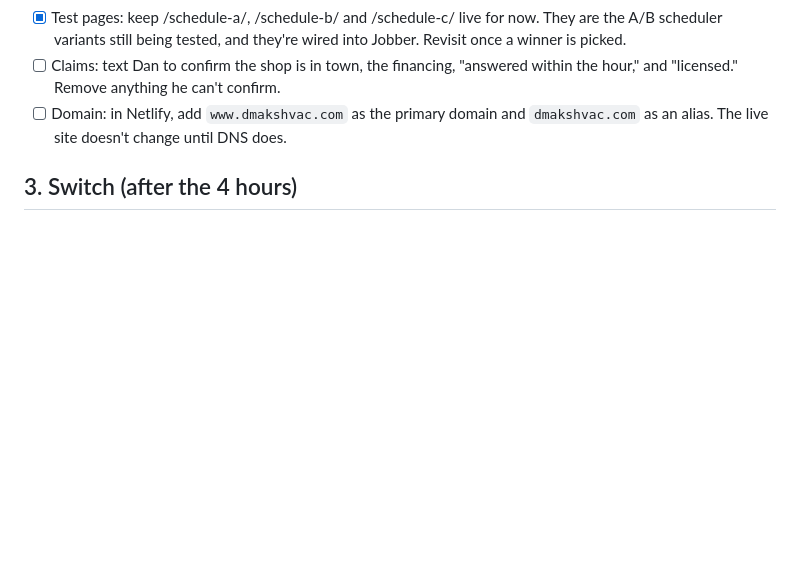
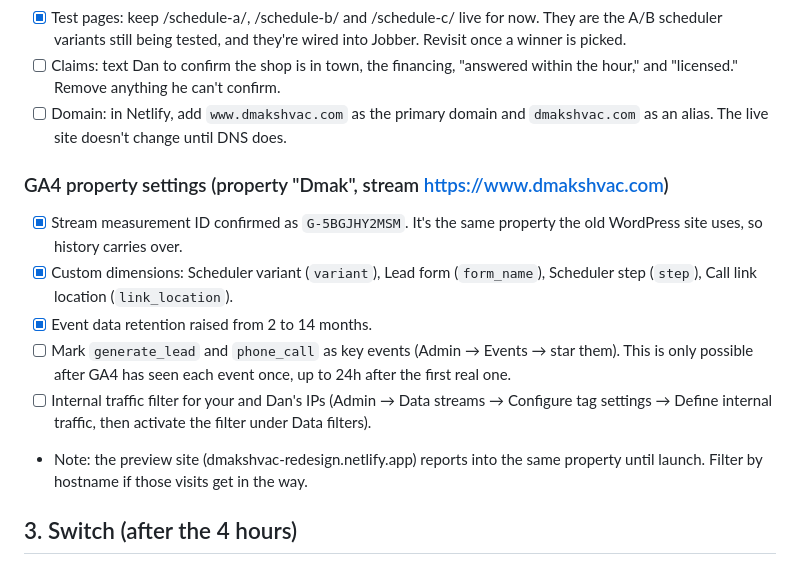
Before and after one commit to LordMangiore/Dmak, a Markdown page: LAUNCH-CHECKLIST.md, the part around the change. GitHub-like rendering; blank space fills up the shorter version.

Commit message:
Checklist: GA4 property settings done and remaining
Co-Authored-By: Claude Opus 5.5 <noreply@anthropic.com>

```diff
--- a/LAUNCH-CHECKLIST.md
+++ b/LAUNCH-CHECKLIST.md
@@ -23,6 +23,14 @@ DNS is managed in the old host's control panel, so these changes happen there.
 - [x] Test pages: keep /schedule-a/, /schedule-b/ and /schedule-c/ live for now. They are the A/B scheduler variants still being tested, and they're wired into Jobber. Revisit once a winner is picked.
 - [ ] Claims: text Dan to confirm the shop is in town, the financing, "answered within the hour," and "licensed." Remove anything he can't confirm.
 - [ ] Domain: in Netlify, add `www.dmakshvac.com` as the primary domain and `dmakshvac.com` as an alias. The live site doesn't change until DNS does.
+
+### GA4 property settings (property "Dmak", stream https://www.dmakshvac.com)
+- [x] Stream measurement ID confirmed as `G-5BGJHY2MSM`. It's the same property the old WordPress site uses, so history carries over.
+- [x] Custom dimensions: Scheduler variant (`variant`), Lead form (`form_name`), Scheduler step (`step`), Call link location (`link_location`).
+- [x] Event data retention raised from 2 to 14 months.
+- [ ] Mark `generate_lead` and `phone_call` as key events (Admin → Events → star them). This is only possible after GA4 has seen each event once, up to 24h after the first real one.
+- [ ] Internal traffic filter for your and Dan's IPs (Admin → Data streams → Configure tag settings → Define internal traffic, then activate the filter under Data filters).
+- Note: the preview site (dmakshvac-redesign.netlify.app) reports into the same property until launch. Filter by hostname if those visits get in the way.
 
 ## 3. Switch (after the 4 hours)
 
```
